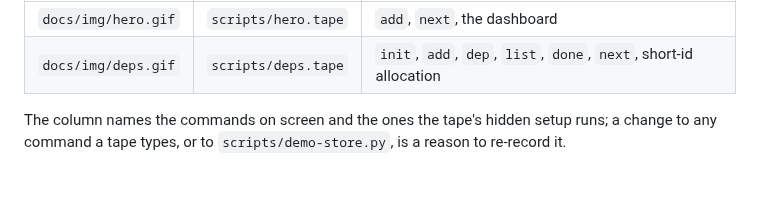
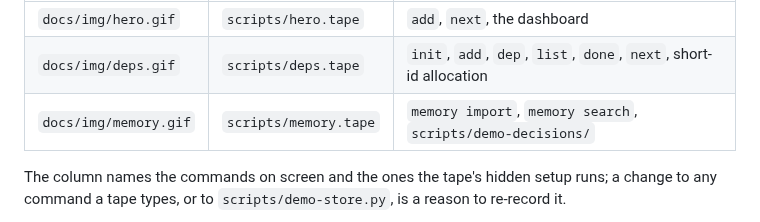
Before and after one commit to dimitritholen/tasqx, a Markdown page: docs/maintainers/terminal-style.md, the part around the change. GitHub-like rendering; blank space fills up the shorter version.

```diff
--- a/docs/maintainers/terminal-style.md
+++ b/docs/maintainers/terminal-style.md
@@ -325,6 +325,7 @@ which types into a real terminal and encodes what it draws (D163):
 |---|---|---|
 | `docs/img/hero.gif` | `scripts/hero.tape` | `add`, `next`, the dashboard |
 | `docs/img/deps.gif` | `scripts/deps.tape` | `init`, `add`, `dep`, `list`, `done`, `next`, short-id allocation |
+| `docs/img/memory.gif` | `scripts/memory.tape` | `memory import`, `memory search`, `scripts/demo-decisions/` |
 
 The column names the commands on screen and the ones the tape's hidden setup
 runs; a change to any command a tape types, or to `scripts/demo-store.py`, is
```
Also changed, not shown: README.md (+17 -0 lines), scripts/demo-decisions/feature-flags.md (added, +10 -0 lines), scripts/demo-decisions/payment-retries.md (added, +10 -0 lines), scripts/demo-decisions/session-length.md (added, +10 -0 lines), docs/img/memory.gif (added), 1 other file.
